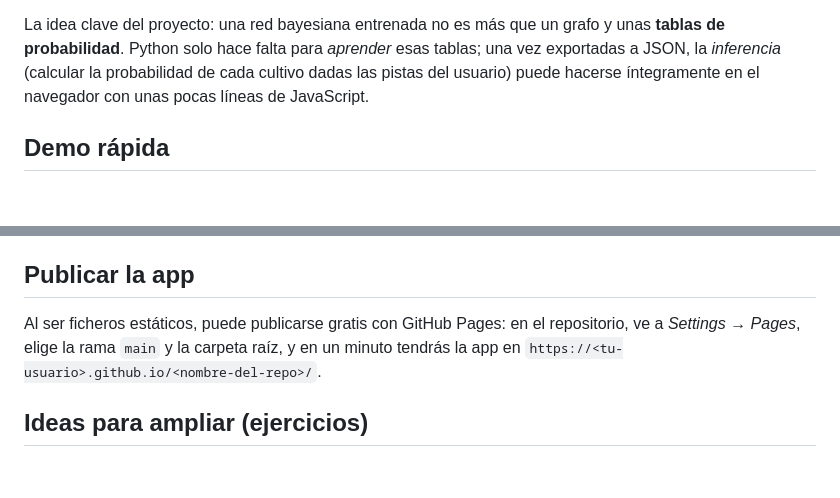
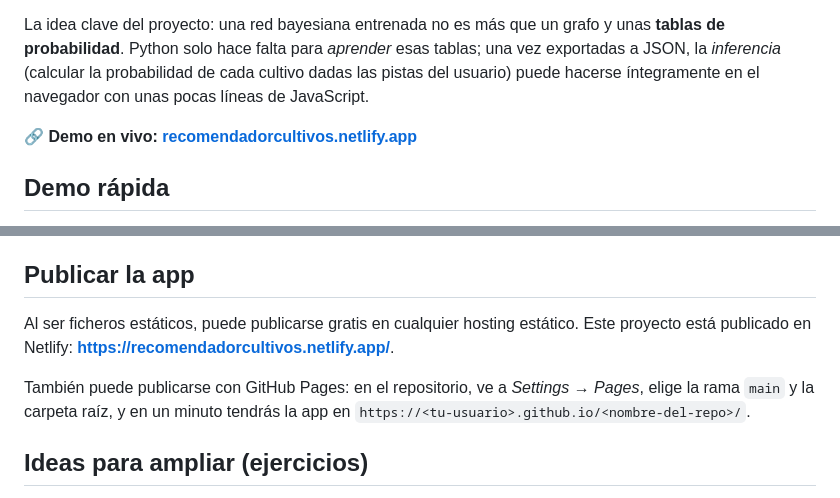
Before and after one commit to AntoniaPuertas/app_cultivos, a Markdown page: README.md, 2 parts joined by grey strips. Drawn GitHub-style; blank space fills up the shorter version.

Commit message:
readme actualizado

```diff
--- a/README.md
+++ b/README.md
@@ -3,6 +3,8 @@
 Aplicación web (HTML + CSS + JavaScript puro, sin frameworks ni servidor) que recomienda qué cultivo sembrar según las condiciones de suelo y clima de una parcela. Utiliza una **red bayesiana discreta** entrenada en Python con [pgmpy](https://pgmpy.org) durante la práctica *«Recomendación de cultivos con Redes Bayesianas»* del curso **Introducción al Big Data e IA** (Módulo 3 — Ciencia de Datos e IA).
 
 La idea clave del proyecto: una red bayesiana entrenada no es más que un grafo y unas **tablas de probabilidad**. Python solo hace falta para *aprender* esas tablas; una vez exportadas a JSON, la *inferencia* (calcular la probabilidad de cada cultivo dadas las pistas del usuario) puede hacerse íntegramente en el navegador con unas pocas líneas de JavaScript.
+
+**🔗 Demo en vivo: [recomendadorcultivos.netlify.app](https://recomendadorcultivos.netlify.app/)**
 
 ## Demo rápida
 
@@ -41,7 +43,9 @@ Para regenerarlo (por ejemplo, tras cambiar el número de niveles o el algoritmo
 
 ## Publicar la app
 
-Al ser ficheros estáticos, puede publicarse gratis con GitHub Pages: en el repositorio, ve a *Settings → Pages*, elige la rama `main` y la carpeta raíz, y en un minuto tendrás la app en `https://<tu-usuario>.github.io/<nombre-del-repo>/`.
+Al ser ficheros estáticos, puede publicarse gratis en cualquier hosting estático. Este proyecto está publicado en Netlify: **https://recomendadorcultivos.netlify.app/**.
+
+También puede publicarse con GitHub Pages: en el repositorio, ve a *Settings → Pages*, elige la rama `main` y la carpeta raíz, y en un minuto tendrás la app en `https://<tu-usuario>.github.io/<nombre-del-repo>/`.
 
 ## Ideas para ampliar (ejercicios)
 
```
